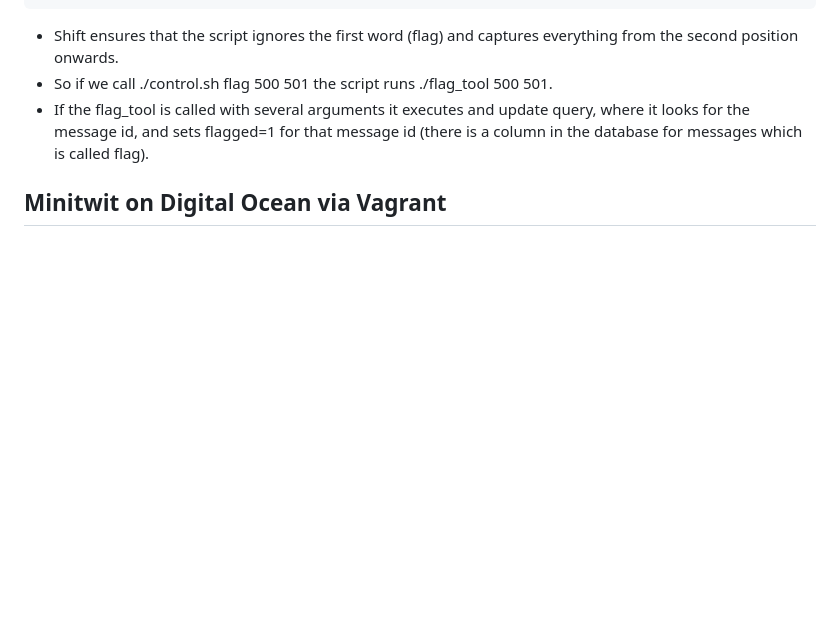
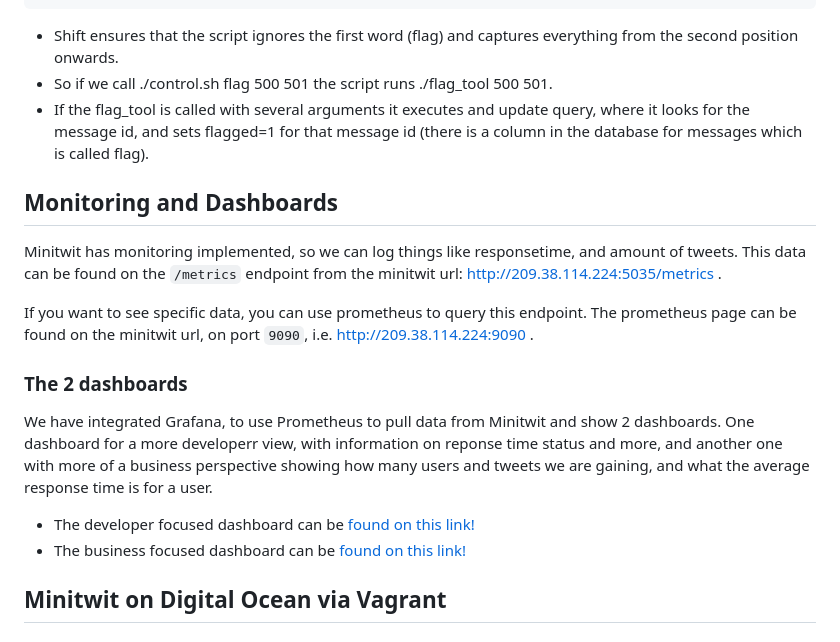
Before and after one commit to ITU-DevOps2026/ITU-minitwit, a Markdown page: README.md, the part around the change. Drawn GitHub-style; blank space fills up the shorter version.

Commit message:
Added description of monitoring to ReadMe (#114)

```diff
--- a/README.md
+++ b/README.md
@@ -120,6 +120,18 @@ With flag as the argument the following line is executed
 - So if we call ./control.sh flag 500 501 the script runs ./flag_tool 500 501.
 - If the flag_tool is called with several arguments it executes and update query, where it looks for the message id, and sets flagged=1 for that message id (there is a column in the database for messages which is called flag).
 
+
+## Monitoring and Dashboards
+Minitwit has monitoring implemented, so we can log things like responsetime, and amount of tweets. This data can be found on the `/metrics` endpoint from the minitwit url: [http://209.38.114.224:5035/metrics](http://209.38.114.224:5035/metrics) .
+
+If you want to see specific data, you can use prometheus to query this endpoint. The prometheus page can be found on the minitwit url, on port `9090`, i.e. [http://209.38.114.224:9090](http://209.38.114.224:9090) .
+
+### The 2 dashboards
+We have integrated Grafana, to use Prometheus to pull data from Minitwit and show 2 dashboards. One dashboard for a more developerr view, with information on reponse time status and more, and another one with more of a business perspective showing how many users and tweets we are gaining, and what the average response time is for a user.
+
+* The developer focused dashboard can be [found on this link!](http://209.38.114.224:3000/public-dashboards/80d599614bec4f2d978930fddc345520?refresh=10s&from=now-3h&to=now&timezone=browser)
+* The business focused dashboard can be [found on this link!](http://209.38.114.224:3000/public-dashboards/c42f9a112ff24e4eb48e1ddd2a9b34a3?from=now-5m&to=now&timezone=browser&refresh=10s)
+
 ## Minitwit on Digital Ocean via Vagrant
 ### Requirements
 * A terminal
```
